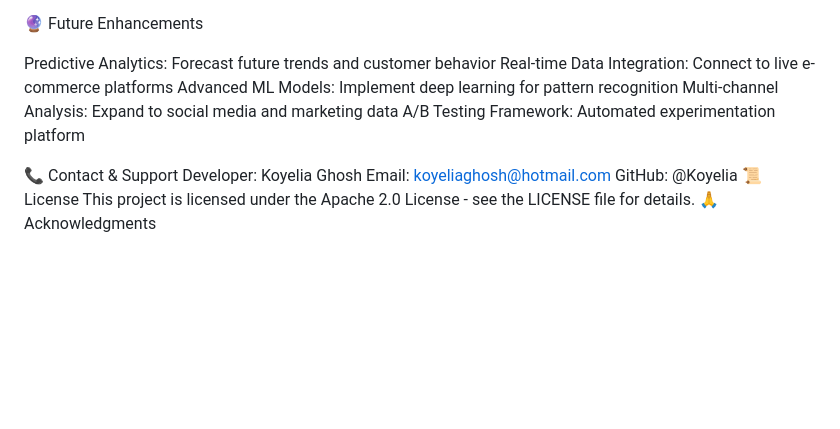
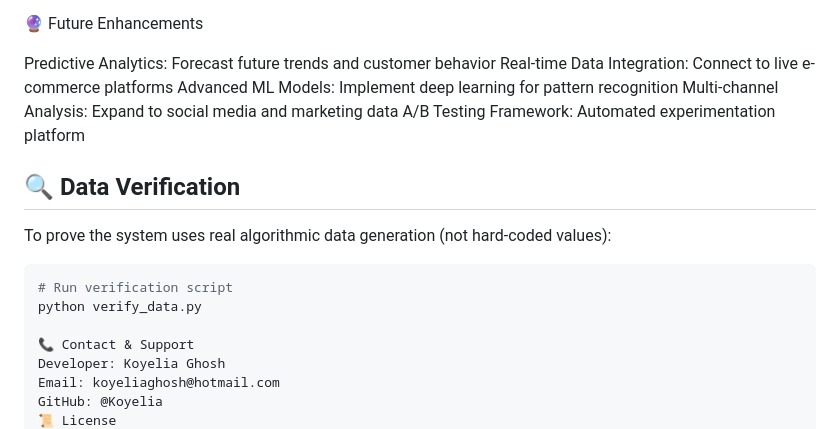
Before and after one commit to koyeliaghosh/ADK-Hackathon-E-commerce-Analytics-Suite, a Markdown page: README.md, the part around the change. Rendered like a GitHub page; blank space fills up the shorter version.

Commit message:
Update README.md
added the test verification details for judges

````diff
--- a/README.md
+++ b/README.md
@@ -174,6 +174,14 @@ Advanced ML Models: Implement deep learning for pattern recognition
 Multi-channel Analysis: Expand to social media and marketing data
 A/B Testing Framework: Automated experimentation platform
 
+## 🔍 Data Verification
+
+To prove the system uses real algorithmic data generation (not hard-coded values):
+
+```bash
+# Run verification script
+python verify_data.py
+
 📞 Contact & Support
 Developer: Koyelia Ghosh
 Email: koyeliaghosh@hotmail.com
````
